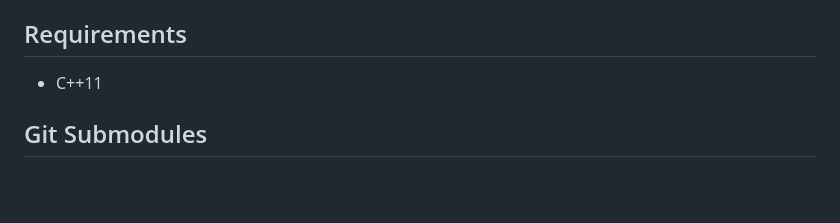
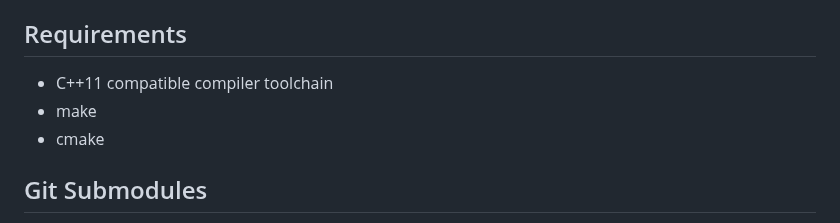
Before and after one commit to durandaltheta/sthread, a Markdown page: README.md, the part around the change. GitHub-like rendering; blank space fills up the shorter version.

```diff
--- a/README.md
+++ b/README.md
@@ -41,7 +41,9 @@ The core of the behavior of the library is tied to the `st::channel` object, whi
 Each of the above objects is actually a thinly wrapped shared pointer to some internal data. The internal data must be constructed by a call to that object's associated static `make()` method. This means that once these objects are constructed, they can be passed around efficiently like any other variable. In the case of `st::channel` all of its public methods are threadsafe.
 
 ## Requirements
-- C++11
+- C++11 compatible compiler toolchain
+- make
+- cmake
 
 ## Git Submodules
 This project uses Googletest as a submodule to build unit tests. If unit tests are needed try cloning this project with submodules:
```
